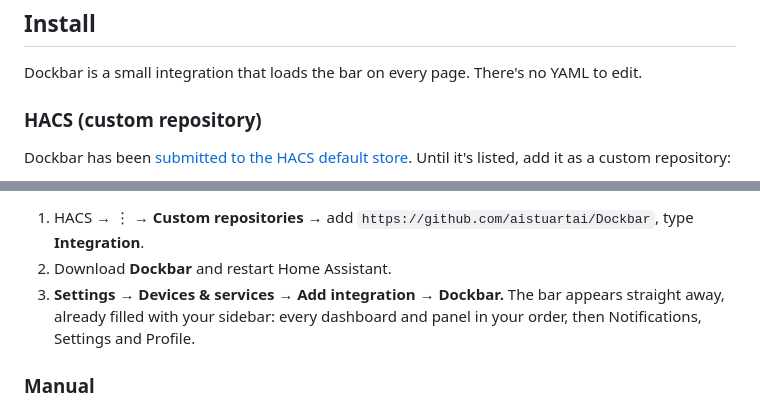
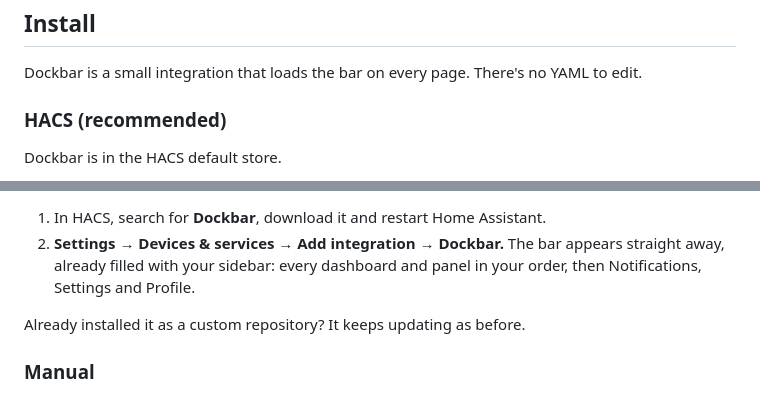
Before and after one commit to aistuartai/Dockbar, a Markdown page: README.md, 2 parts joined by grey strips. GitHub-like rendering.

Commit message:
docs: lead README install with HACS default store and add one-click badge

```diff
--- a/README.md
+++ b/README.md
@@ -68,7 +68,7 @@ Dockbar isn't a card. It loads once for the whole frontend, so it stays put when
 
 Dockbar is a small integration that loads the bar on every page. There's no YAML to edit.
 
-### HACS (custom repository)
+### HACS (recommended)
 
-Dockbar has been [submitted to the HACS default store](https://github.com/hacs/default/pull/11842). Until it's listed, add it as a custom repository:
+Dockbar is in the HACS default store.
 
@@ -75,7 +76,8 @@ Dockbar has been [submitted to the HACS default store](https://github.com/hacs/d
 
-1. HACS → ⋮ → **Custom repositories** → add `https://github.com/aistuartai/Dockbar`, type **Integration**.
-2. Download **Dockbar** and restart Home Assistant.
-3. **Settings → Devices & services → Add integration → Dockbar.** The bar appears straight away, already filled with your sidebar: every dashboard and panel in your order, then Notifications, Settings and Profile.
+1. In HACS, search for **Dockbar**, download it and restart Home Assistant.
+2. **Settings → Devices & services → Add integration → Dockbar.** The bar appears straight away, already filled with your sidebar: every dashboard and panel in your order, then Notifications, Settings and Profile.
+
+Already installed it as a custom repository? It keeps updating as before.
 
 ### Manual
 
```
Also changed, not shown: other parts of README.md (+1 -0 lines).
